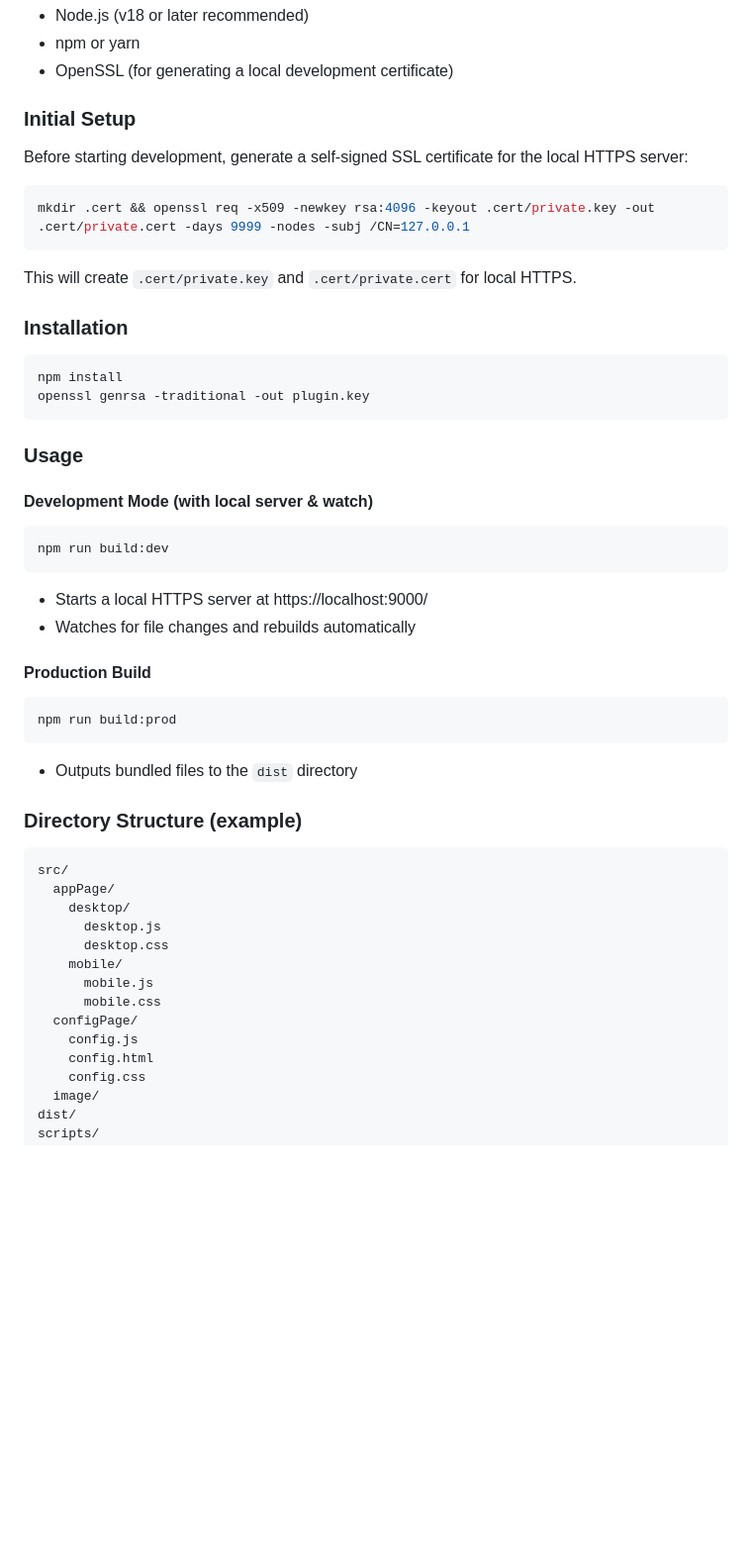
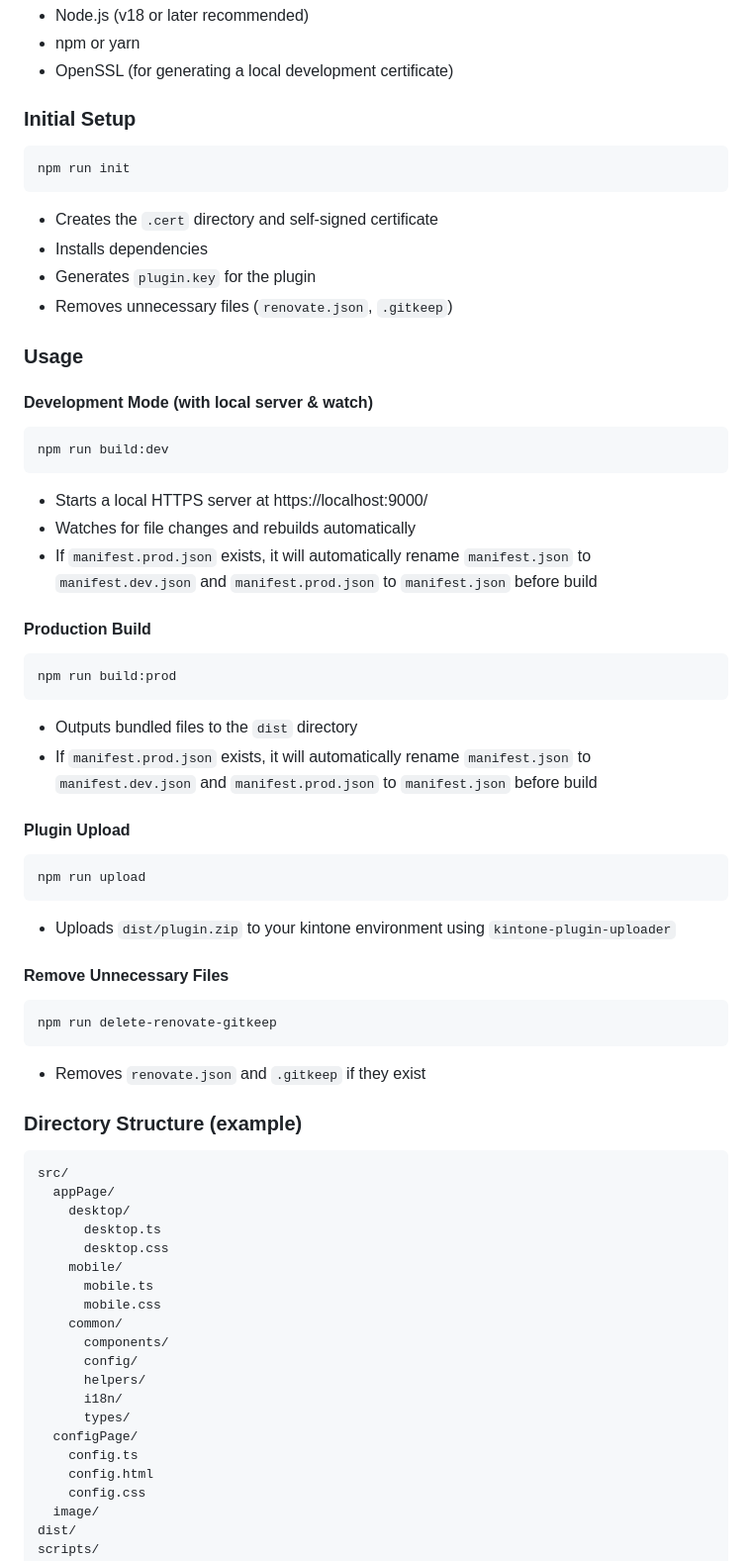
Before and after one commit to yanoshi-1009/kintone-plugin-template, a Markdown page: README.md, the part around one of its changes. Shown at 99% size. Drawn GitHub-style; blank space fills up the shorter version.

````diff
--- a/README.md
+++ b/README.md
@@ -14,20 +19,14 @@ This project provides a template for customizing kintone using [esbuild](https:/
 
 ### Initial Setup
 
-Before starting development, generate a self-signed SSL certificate for the local HTTPS server:
-
 ```bash
-mkdir .cert && openssl req -x509 -newkey rsa:4096 -keyout .cert/private.key -out .cert/private.cert -days 9999 -nodes -subj /CN=127.0.0.1
+npm run init
 ```
 
-This will create `.cert/private.key` and `.cert/private.cert` for local HTTPS.
-
-### Installation
-
-```bash
-npm install
-openssl genrsa -traditional -out plugin.key
-```
+- Creates the `.cert` directory and self-signed certificate
+- Installs dependencies
+- Generates `plugin.key` for the plugin
+- Removes unnecessary files (`renovate.json`, `.gitkeep`)
 
 ### Usage
 
@@ -39,6 +38,7 @@ npm run build:dev
 
 - Starts a local HTTPS server at https://localhost:9000/
 - Watches for file changes and rebuilds automatically
+- If `manifest.prod.json` exists, it will automatically rename `manifest.json` to `manifest.dev.json` and `manifest.prod.json` to `manifest.json` before build
 
 #### Production Build
 
@@ -47,6 +47,23 @@ npm run build:prod
 ```
 
 - Outputs bundled files to the `dist` directory
+- If `manifest.prod.json` exists, it will automatically rename `manifest.json` to `manifest.dev.json` and `manifest.prod.json` to `manifest.json` before build
+
+#### Plugin Upload
+
+```bash
+npm run upload
+```
+
+- Uploads `dist/plugin.zip` to your kintone environment using `kintone-plugin-uploader`
+
+#### Remove Unnecessary Files
+
+```bash
+npm run delete-renovate-gitkeep
+```
+
+- Removes `renovate.json` and `.gitkeep` if they exist
 
 ### Directory Structure (example)
 
@@ -54,13 +71,19 @@ npm run build:prod
 src/
   appPage/
     desktop/
-      desktop.js
+      desktop.ts
       desktop.css
     mobile/
-      mobile.js
+      mobile.ts
       mobile.css
+    common/
+      components/
+      config/
+      helpers/
+      i18n/
+      types/
   configPage/
-    config.js
+    config.ts
     config.html
     config.css
   image/
````
Also changed, not shown: other parts of README.md (+37 -17 lines).
